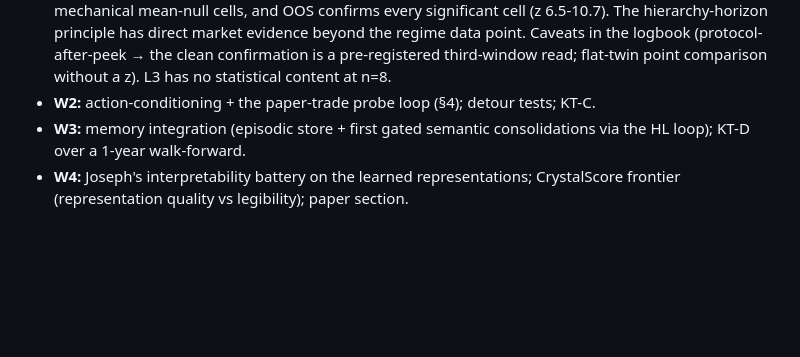
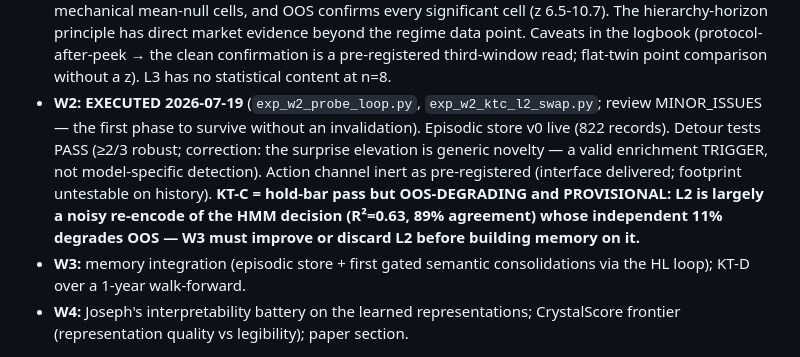
Before and after one commit to Sqaard/CrystalRL, a Markdown page: business/CRYSTAL_WORLD_METHODOLOGY.md, the part around the change. GitHub-like rendering; blank space fills up the shorter version.

Commit message:
CRYSTAL-WORLD: W2 executed (episodic store, detour PASS, KT-C provisional OOS-degrading)
Co-Authored-By: Claude Fable 5 <noreply@anthropic.com>

```diff
--- a/business/CRYSTAL_WORLD_METHODOLOGY.md
+++ b/business/CRYSTAL_WORLD_METHODOLOGY.md
@@ -122,7 +122,14 @@ probability-like claim (G2 — contracts stay on the bootstrap machinery).
   The hierarchy-horizon principle has direct market evidence beyond the regime data point. Caveats
   in the logbook (protocol-after-peek → the clean confirmation is a pre-registered third-window
   read; flat-twin point comparison without a z). L3 has no statistical content at n=8.
-- **W2:** action-conditioning + the paper-trade probe loop (§4); detour tests; KT-C.
+- **W2: EXECUTED 2026-07-19** (`exp_w2_probe_loop.py`, `exp_w2_ktc_l2_swap.py`; review
+  MINOR_ISSUES — the first phase to survive without an invalidation). Episodic store v0 live
+  (822 records). Detour tests PASS (≥2/3 robust; correction: the surprise elevation is generic
+  novelty — a valid enrichment TRIGGER, not model-specific detection). Action channel inert as
+  pre-registered (interface delivered; footprint untestable on history). **KT-C = hold-bar pass
+  but OOS-DEGRADING and PROVISIONAL: L2 is largely a noisy re-encode of the HMM decision
+  (R²=0.63, 89% agreement) whose independent 11% degrades OOS — W3 must improve or discard L2
+  before building memory on it.**
 - **W3:** memory integration (episodic store + first gated semantic consolidations via the HL
   loop); KT-D over a 1-year walk-forward.
 - **W4:** Joseph's interpretability battery on the learned representations; CrystalScore
```
